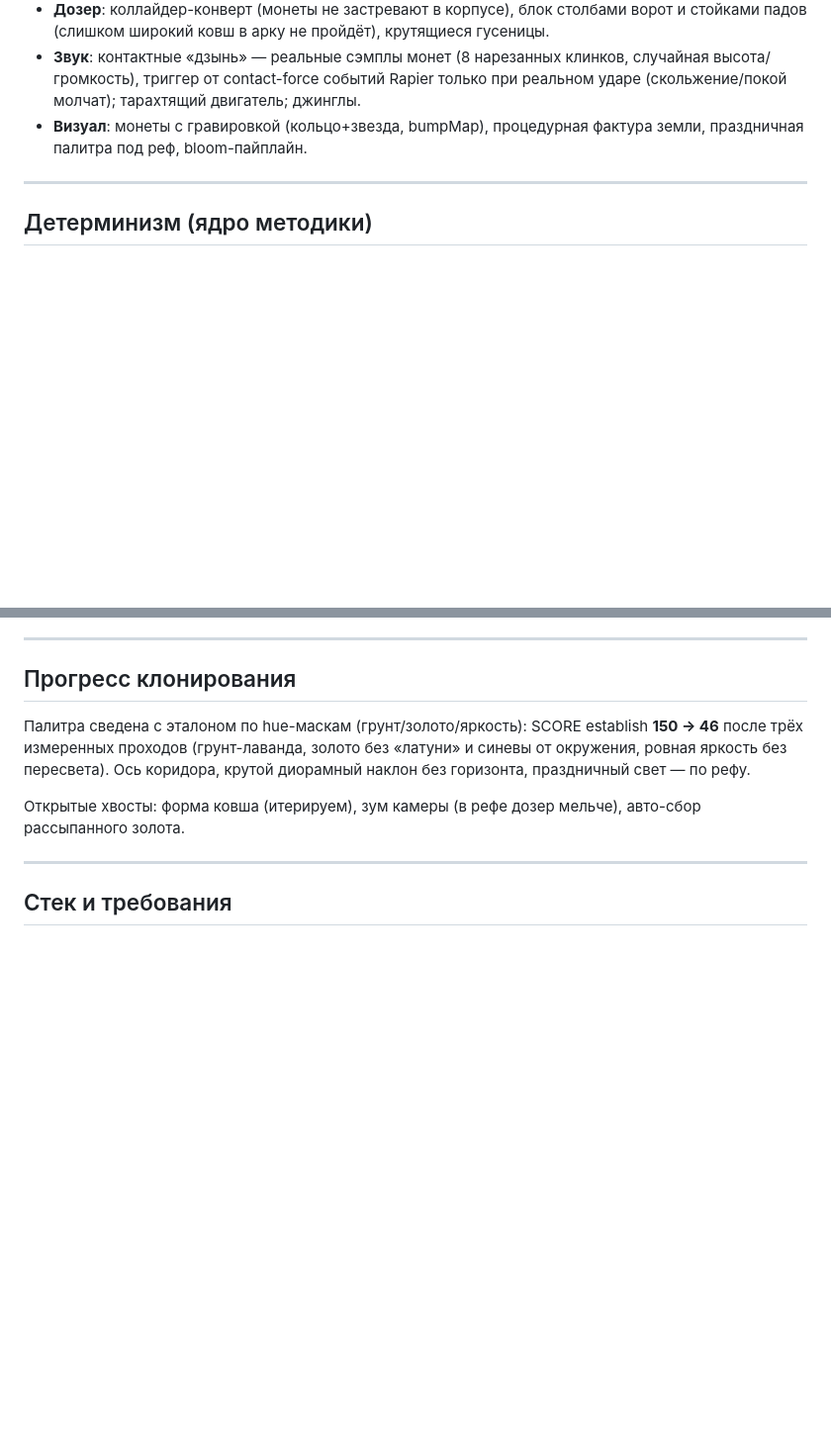
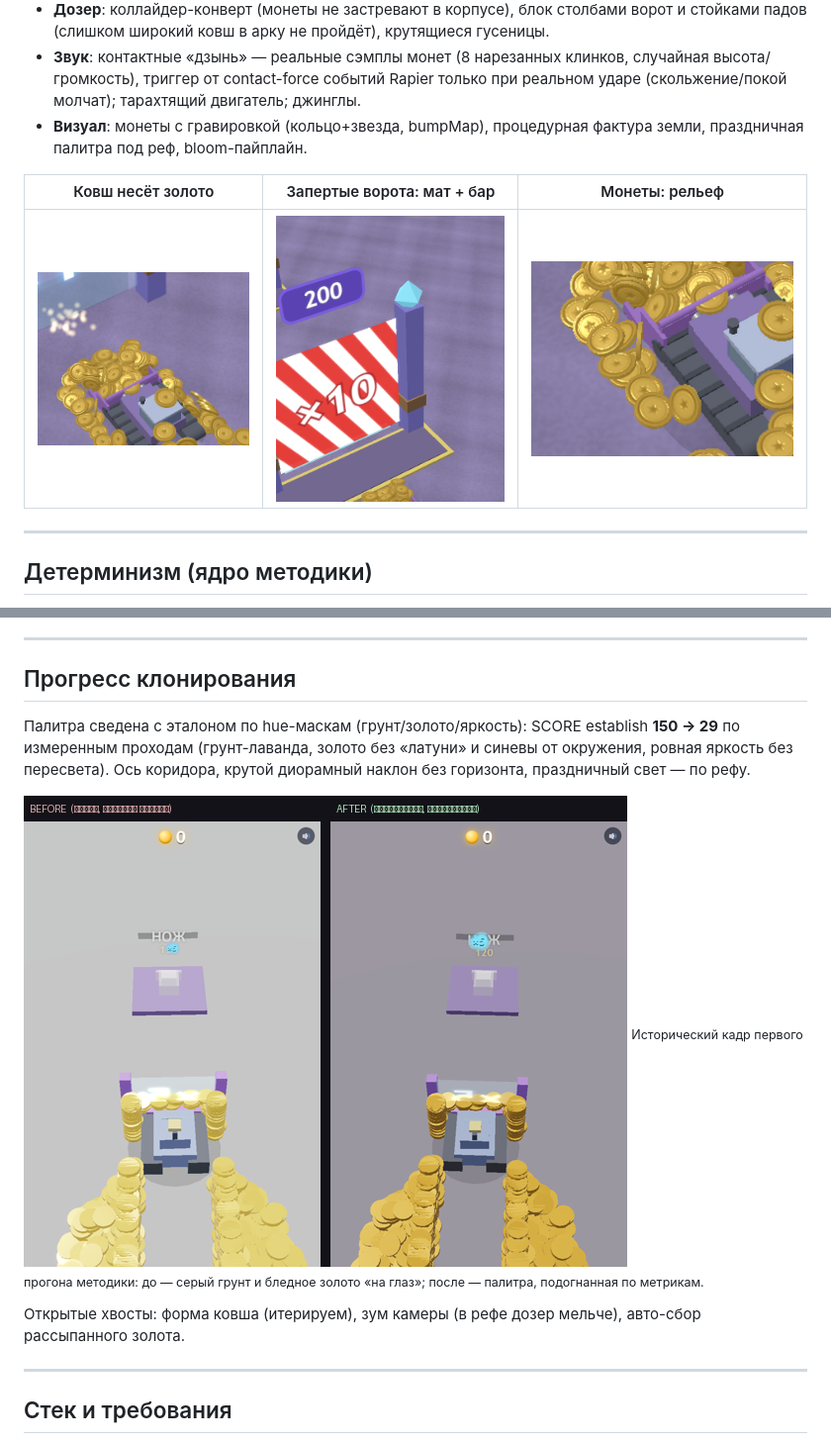
Before and after one commit to ui99ru/gold-harvester, a Markdown page: README.md, 2 parts joined by grey strips. Shown: that part at 99% size. Rendered like a GitHub page; pictures changed too: docs/bucket_carry.png (added), docs/coins_relief.png (added), docs/gate_unlock.png (added); blank space fills up the shorter version.

Commit message:
docs: refresh README images (new comparison + feature closeups)
- docs/ref_vs_render.png regenerated against the current build (SCORE 29
  on the establish keyframe, coin-rich mid-game state).
- New closeups: bucket carrying gold, locked gate with mat + unlock bar,
  coin engraving relief.
- Restored phases contact sheet and the historical before/after shot
  dropped in the previous README rewrite.

```diff
--- a/README.md
+++ b/README.md
@@ -91,6 +94,10 @@ out/                  рендеры, композиты, клипы (.gitignore
 - **Звук**: контактные «дзынь» — реальные сэмплы монет (8 нарезанных клинков, случайная высота/громкость), триггер от contact-force событий Rapier только при реальном ударе (скольжение/покой молчат); тарахтящий двигатель; джинглы.
 - **Визуал**: монеты с гравировкой (кольцо+звезда, bumpMap), процедурная фактура земли, праздничная палитра под реф, bloom-пайплайн.
 
+| Ковш несёт золото | Запертые ворота: мат + бар | Монеты: рельеф |
+|---|---|---|
+| ![Ковш с монетами](docs/bucket_carry.png) | ![Ворота с матом](docs/gate_unlock.png) | ![Гравировка монет](docs/coins_relief.png) |
+
 ---
 
 ## Детерминизм (ядро методики)
@@ -106,7 +113,10 @@ out/                  рендеры, композиты, клипы (.gitignore
 
 ## Прогресс клонирования
 
-Палитра сведена с эталоном по hue-маскам (грунт/золото/яркость): SCORE establish **150 → 46** после трёх измеренных проходов (грунт-лаванда, золото без «латуни» и синевы от окружения, ровная яркость без пересвета). Ось коридора, крутой диорамный наклон без горизонта, праздничный свет — по рефу.
+Палитра сведена с эталоном по hue-маскам (грунт/золото/яркость): SCORE establish **150 → 29** по измеренным проходам (грунт-лаванда, золото без «латуни» и синевы от окружения, ровная яркость без пересвета). Ось коридора, крутой диорамный наклон без горизонта, праздничный свет — по рефу.
+
+![Рендер до и после первого прогона](docs/before_after.png)
+<sub>Исторический кадр первого прогона методики: до — серый грунт и бледное золото «на глаз»; после — палитра, подогнанная по метрикам.</sub>
 
 Открытые хвосты: форма ковша (итерируем), зум камеры (в рефе дозер мельче), авто-сбор рассыпанного золота.
 
```
Also changed, not shown: other parts of README.md (+3 -0 lines), 1 other file.
